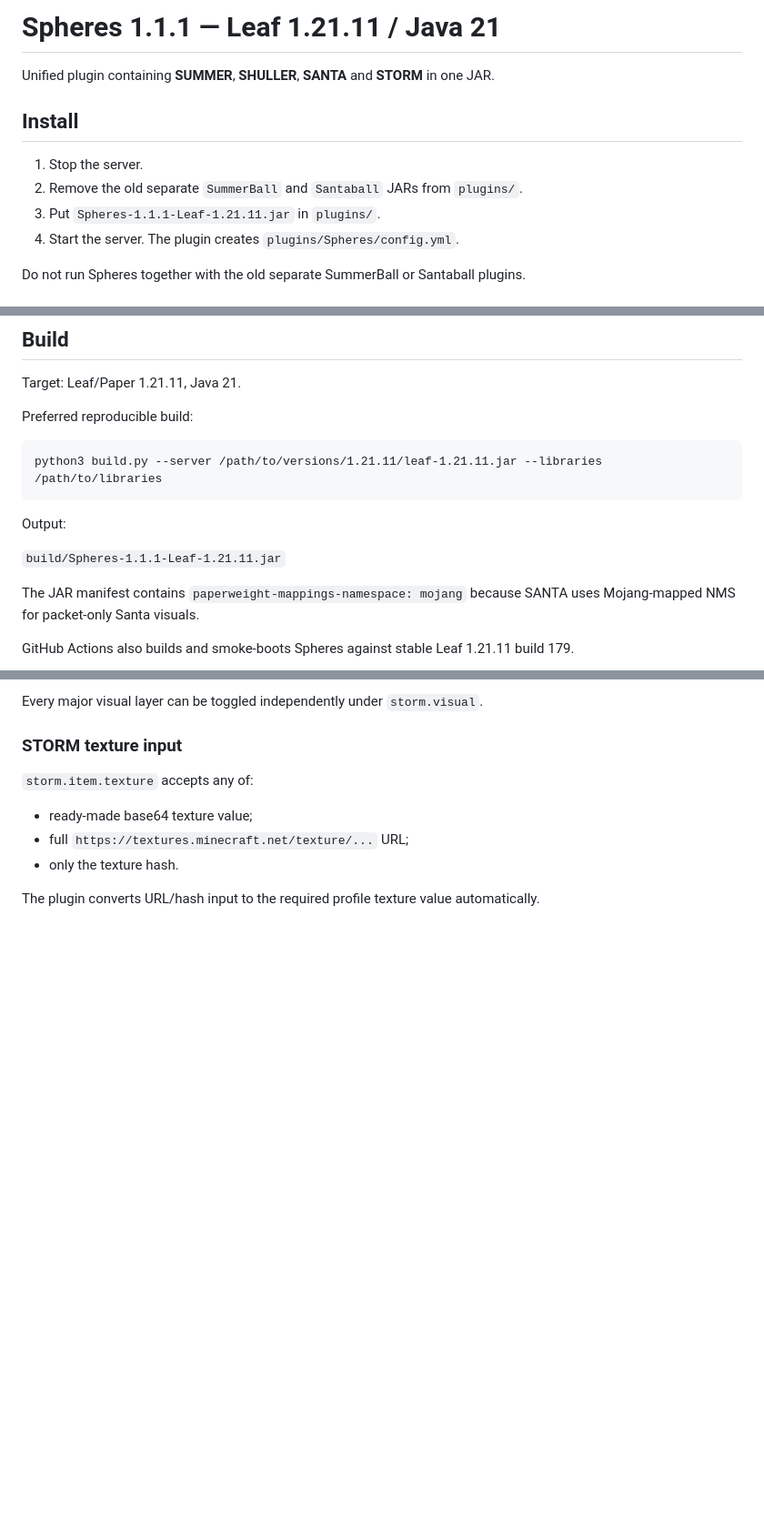
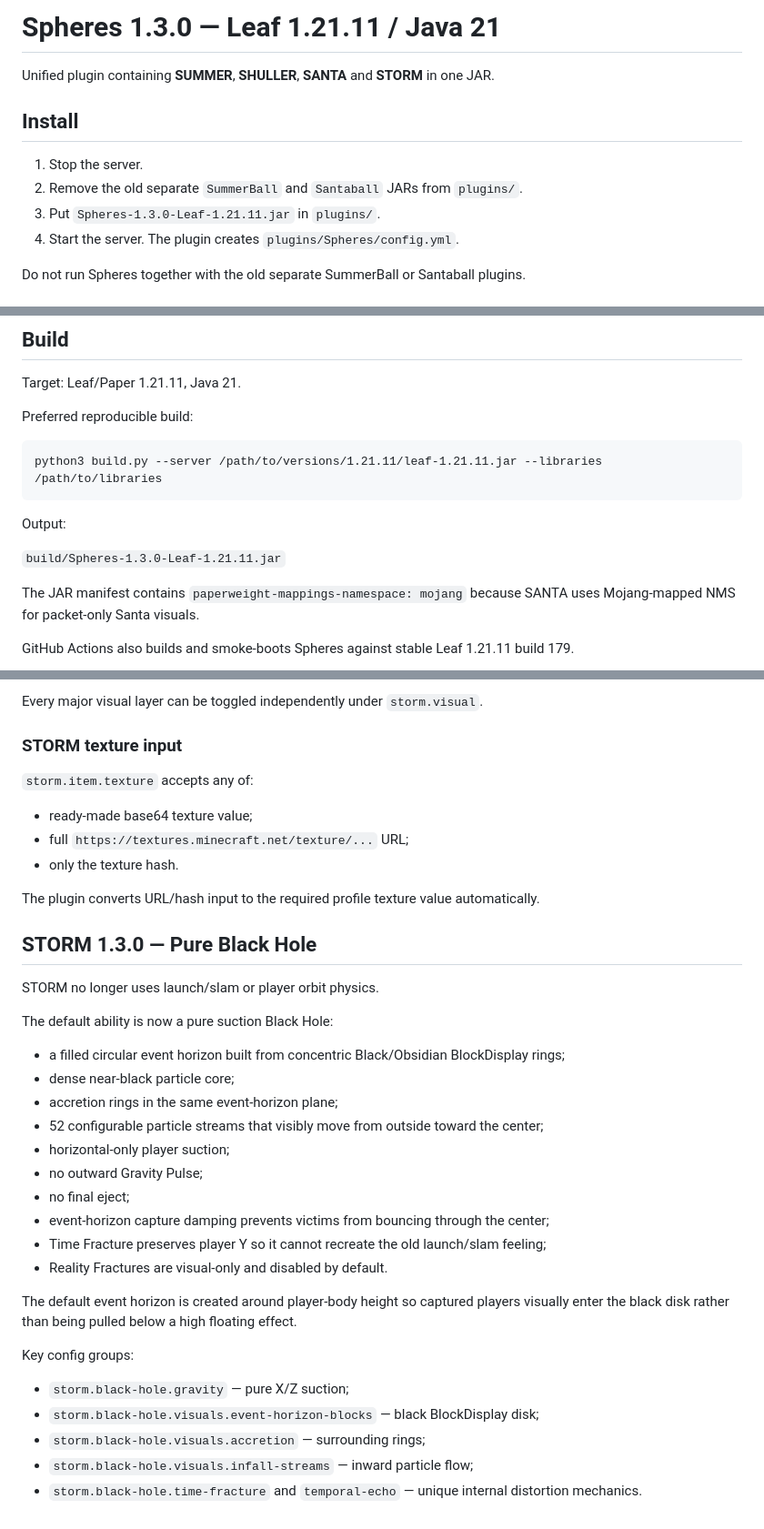
Before and after one commit to samushok/Minecraft-Plugins-1.21.11-Leaf, a Markdown page: source/Spheres/README.md, 3 parts joined by grey strips. Shown at 91% size. Rendered like a GitHub page; blank space fills up the shorter version.

Commit message:
Document pure Black Hole STORM 1.3.0

```diff
--- a/source/Spheres/README.md
+++ b/source/Spheres/README.md
@@ -1,4 +1,4 @@
-# Spheres 1.1.1 — Leaf 1.21.11 / Java 21
+# Spheres 1.3.0 — Leaf 1.21.11 / Java 21
 
 Unified plugin containing **SUMMER**, **SHULLER**, **SANTA** and **STORM** in one JAR.
 
@@ -6,7 +6,7 @@ Unified plugin containing **SUMMER**, **SHULLER**, **SANTA** and **STORM** in on
 
 1. Stop the server.
 2. Remove the old separate `SummerBall` and `Santaball` JARs from `plugins/`.
-3. Put `Spheres-1.1.1-Leaf-1.21.11.jar` in `plugins/`.
+3. Put `Spheres-1.3.0-Leaf-1.21.11.jar` in `plugins/`.
 4. Start the server. The plugin creates `plugins/Spheres/config.yml`.
 
 Do not run Spheres together with the old separate SummerBall or Santaball plugins.
@@ -80,7 +80,7 @@ python3 build.py --server /path/to/versions/1.21.11/leaf-1.21.11.jar --libraries
 
 Output:
 
-`build/Spheres-1.1.1-Leaf-1.21.11.jar`
+`build/Spheres-1.3.0-Leaf-1.21.11.jar`
 
 The JAR manifest contains `paperweight-mappings-namespace: mojang` because SANTA uses Mojang-mapped NMS for packet-only Santa visuals.
 
@@ -164,3 +164,29 @@ Every major visual layer can be toggled independently under `storm.visual`.
 - only the texture hash.
 
 The plugin converts URL/hash input to the required profile texture value automatically.
+
+
+## STORM 1.3.0 — Pure Black Hole
+
+STORM no longer uses launch/slam or player orbit physics.
+
+The default ability is now a pure suction Black Hole:
+- a filled circular event horizon built from concentric Black/Obsidian BlockDisplay rings;
+- dense near-black particle core;
+- accretion rings in the same event-horizon plane;
+- 52 configurable particle streams that visibly move from outside toward the center;
+- horizontal-only player suction;
+- no outward Gravity Pulse;
+- no final eject;
+- event-horizon capture damping prevents victims from bouncing through the center;
+- Time Fracture preserves player Y so it cannot recreate the old launch/slam feeling;
+- Reality Fractures are visual-only and disabled by default.
+
+The default event horizon is created around player-body height so captured players visually enter the black disk rather than being pulled below a high floating effect.
+
+Key config groups:
+- `storm.black-hole.gravity` — pure X/Z suction;
+- `storm.black-hole.visuals.event-horizon-blocks` — black BlockDisplay disk;
+- `storm.black-hole.visuals.accretion` — surrounding rings;
+- `storm.black-hole.visuals.infall-streams` — inward particle flow;
+- `storm.black-hole.time-fracture` and `temporal-echo` — unique internal distortion mechanics.
```
